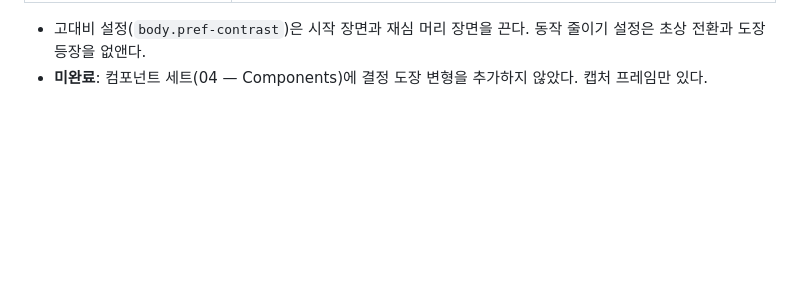
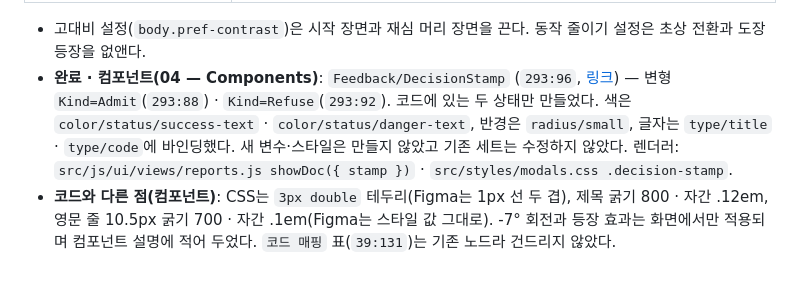
Before and after one commit to club-paradiso/inad, a Markdown page: docs/figma-workspace-spec.md, the part around the change. Drawn GitHub-style; blank space fills up the shorter version.

Commit message:
docs: Figma 결정 도장 컴포넌트(Feedback/DecisionStamp) 기록
04 — Components에 Kind=Admit · Kind=Refuse 두 변형을 추가했다(293:96).
기존 변수·스타일에 바인딩했고 기존 세트는 수정하지 않았다.

Co-Authored-By: Claude Fable 5.2 <noreply@anthropic.com>
Claude-Session: https://claude.ai/code/session_01NhCrP89K3VHnu7PVixDm5X

```diff
--- a/docs/figma-workspace-spec.md
+++ b/docs/figma-workspace-spec.md
@@ -538,4 +538,11 @@ Existing variables are not renamed. The CA, GB and NZ chrome values override the
 | 재심 머리(≥1024px · 높이 ≥700px) | 최소 높이 104px, `--chrome-2` 0–30% 불투명 → 62%에서 38% 혼합, 장면 `50% 66%` |
 
 - 고대비 설정(`body.pref-contrast`)은 시작 장면과 재심 머리 장면을 끈다. 동작 줄이기 설정은 초상 전환과 도장 등장을 없앤다.
-- **미완료**: 컴포넌트 세트(04 — Components)에 결정 도장 변형을 추가하지 않았다. 캡처 프레임만 있다.
+- **완료 · 컴포넌트(04 — Components)**: `Feedback/DecisionStamp` (`293:96`,
+  [링크](https://www.figma.com/design/l2pIaUKNdiFnzpDMsUnFy8?node-id=293-96)) — 변형 `Kind=Admit`(`293:88`) ·
+  `Kind=Refuse`(`293:92`). 코드에 있는 두 상태만 만들었다. 색은 `color/status/success-text` · `color/status/danger-text`,
+  반경은 `radius/small`, 글자는 `type/title` · `type/code`에 바인딩했다. 새 변수·스타일은 만들지 않았고 기존 세트는
+  수정하지 않았다. 렌더러: `src/js/ui/views/reports.js showDoc({ stamp })` · `src/styles/modals.css .decision-stamp`.
+- **코드와 다른 점(컴포넌트)**: CSS는 `3px double` 테두리(Figma는 1px 선 두 겹), 제목 굵기 800 · 자간 .12em,
+  영문 줄 10.5px 굵기 700 · 자간 .1em(Figma는 스타일 값 그대로). -7° 회전과 등장 효과는 화면에서만 적용되며
+  컴포넌트 설명에 적어 두었다. `코드 매핑` 표(`39:131`)는 기존 노드라 건드리지 않았다.
```
